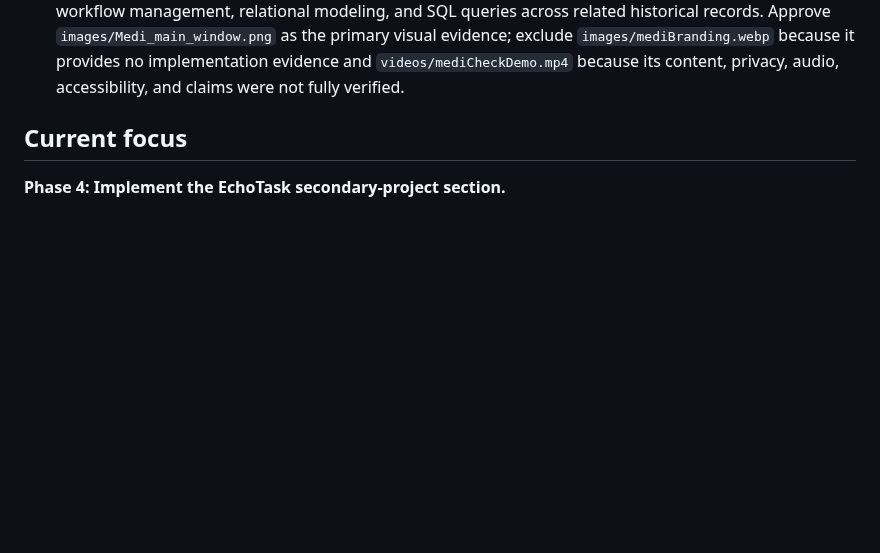
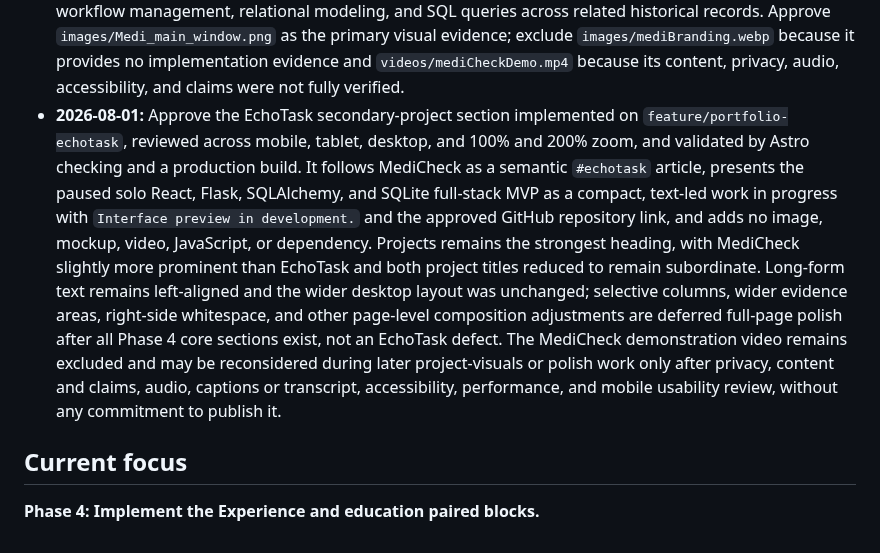
Before and after one commit to haneyoshi/haneyoshi.github.io, a Markdown page: docs/PORTFOLIO_REBUILD_PLAN.md, the part around one of its changes. GitHub-like rendering; blank space fills up the shorter version.

Commit message:
Update plan after EchoTask implementation

```diff
--- a/docs/PORTFOLIO_REBUILD_PLAN.md
+++ b/docs/PORTFOLIO_REBUILD_PLAN.md
@@ -266,7 +266,8 @@ Normal text requires at least `4.5:1` contrast; large text and meaningful interf
 - **2026-08-01:** Implement and manually review the Version 1 navigation and hero across mobile-emulated, tablet, desktop, keyboard-focus, and zoom conditions. The implementation uses ordinary anchor navigation in an always-visible wrapping layout, with no disclosure menu and a non-sticky header; preserves the approved hero content and action order; reconciles the approved warm-neutral, deep-blue, system-font, spacing, and focus tokens; and adds no JavaScript or new dependencies.
 - **2026-08-01:** Implement and manually review the Version 1 About section across mobile, tablet, desktop, 200% zoom, anchor navigation, and overflow conditions. The implementation uses a semantic `#about` section with an `h2`, the exact approved About copy, a single-column text-led layout, a `52ch` introductory measure and `68ch` supporting measure, and the approved reusable section-heading token; it adds no JavaScript, new dependencies, imagery, cards, or unrelated sections.
 - **2026-08-01:** Approve, implement, review, validate, and commit MediCheck on `feature/portfolio-medicheck` as a solo 2024 Python and MySQL desktop educational software prototype focused on clinic workflow management, relational modeling, and SQL queries across related historical records. Approve `images/Medi_main_window.png` as the primary visual evidence; exclude `images/mediBranding.webp` because it provides no implementation evidence and `videos/mediCheckDemo.mp4` because its content, privacy, audio, accessibility, and claims were not fully verified.
+- **2026-08-01:** Approve the EchoTask secondary-project section implemented on `feature/portfolio-echotask`, reviewed across mobile, tablet, desktop, and 100% and 200% zoom, and validated by Astro checking and a production build. It follows MediCheck as a semantic `#echotask` article, presents the paused solo React, Flask, SQLAlchemy, and SQLite full-stack MVP as a compact, text-led work in progress with `Interface preview in development.` and the approved GitHub repository link, and adds no image, mockup, video, JavaScript, or dependency. Projects remains the strongest heading, with MediCheck slightly more prominent than EchoTask and both project titles reduced to remain subordinate. Long-form text remains left-aligned and the wider desktop layout was unchanged; selective columns, wider evidence areas, right-side whitespace, and other page-level composition adjustments are deferred full-page polish after all Phase 4 core sections exist, not an EchoTask defect. The MediCheck demonstration video remains excluded and may be reconsidered during later project-visuals or polish work only after privacy, content and claims, audio, captions or transcript, accessibility, performance, and mobile usability review, without any commitment to publish it.
 
 ## Current focus
 
-**Phase 4: Implement the EchoTask secondary-project section.**
+**Phase 4: Implement the Experience and education paired blocks.**
```
Also changed, not shown: other parts of docs/PORTFOLIO_REBUILD_PLAN.md (+1 -1 lines).
